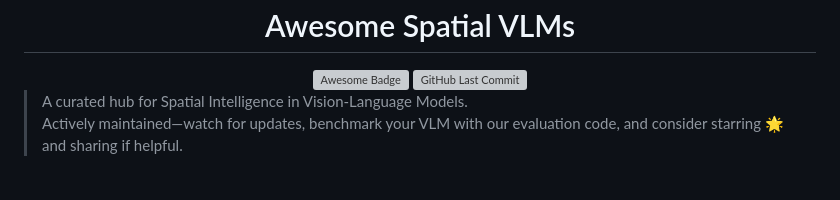
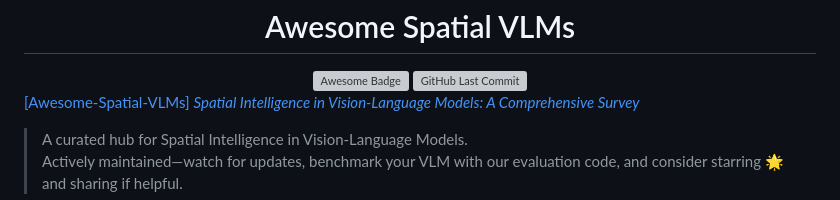
Before and after one commit to vulab-AI/Awesome-Spatial-VLMs, a Markdown page: README.md, the part around the change. Rendered like a GitHub page; grey boxes are pictures that could not be loaded.

Commit message:
Add survey link to README

```diff
--- a/README.md
+++ b/README.md
@@ -2,6 +2,8 @@
   <h1> Awesome Spatial VLMs </h1>
   <a href="https://github.com/sindresorhus/awesome"><img src="https://cdn.rawgit.com/sindresorhus/awesome/d7305f38d29fed78fa85652e3a63e154dd8e8829/media/badge.svg" alt="Awesome Badge" style="vertical-align: middle;"> </a> <a href="https://github.com/vulab-AI/Awesome-Spatial-VLMs/commits/main/"> <img src="https://img.shields.io/github/last-commit/vulab-AI/Awesome-Spatial-VLMs" alt="GitHub Last Commit" style="vertical-align: middle;"></a>
 </div>
+
+[\[Awesome-Spatial-VLMs\] _Spatial Intelligence in Vision-Language Models: A Comprehensive Survey_](https://github.com/vulab-AI/Awesome-Spatial-VLMs)
 
 <!-- <h1 align="center" style="font-size: 1.7rem">
   🚀 Awesome Spatial VLMs
```
